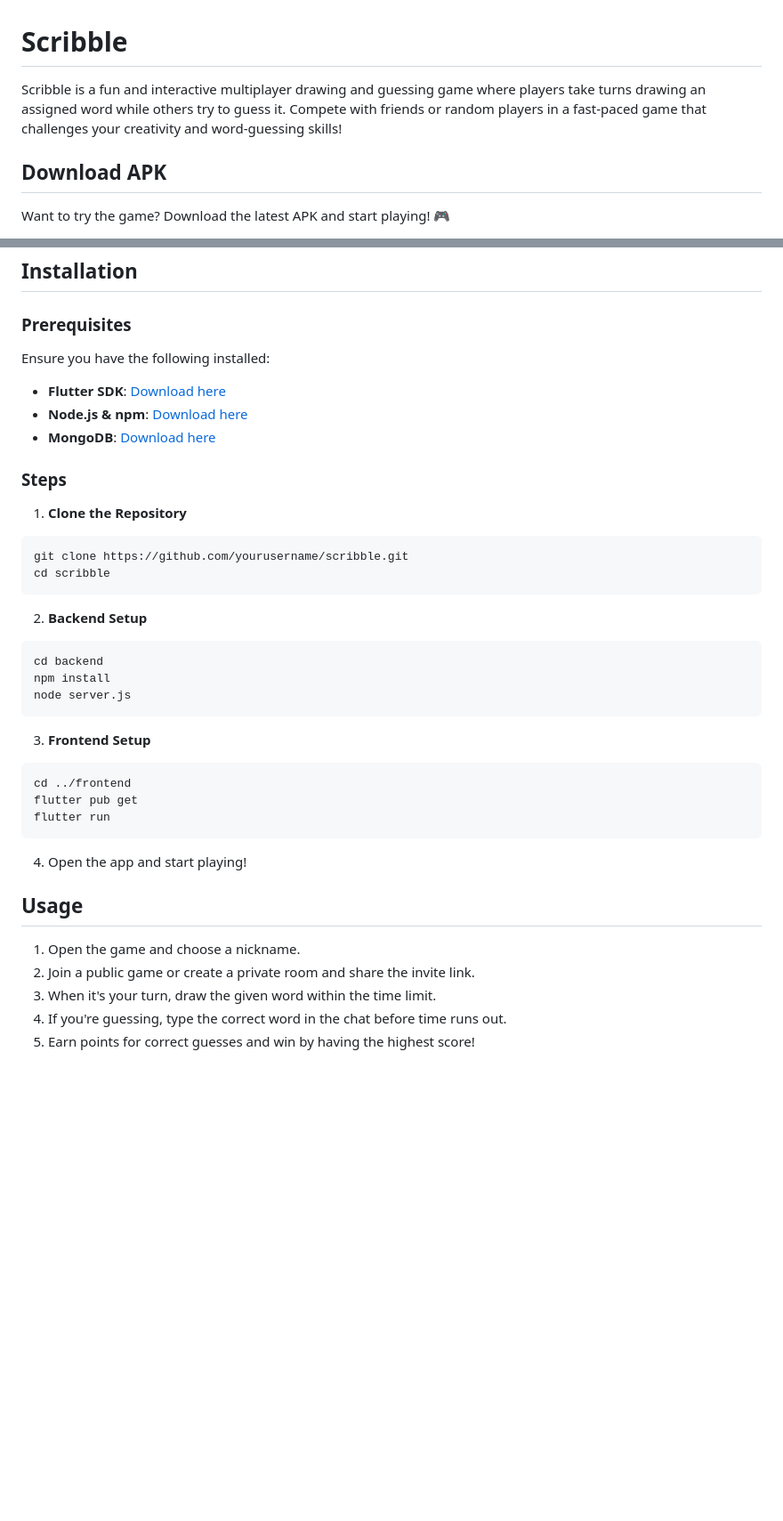
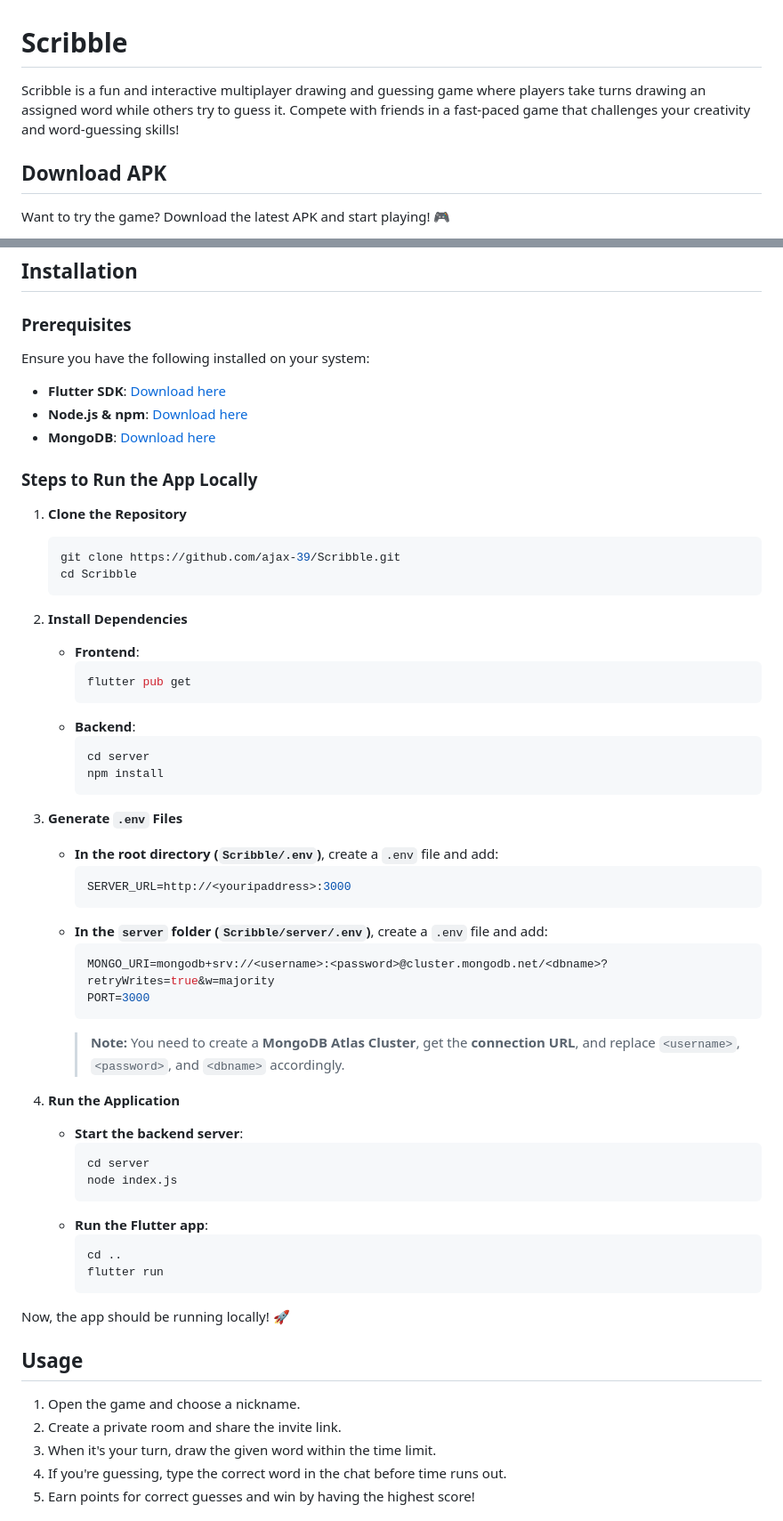
Before and after one commit to Amogh050/Scribble, a Markdown page: README.md, 2 parts joined by grey strips. Shown at 89% size. Rendered like a GitHub page; blank space fills up the shorter version.

Commit message:
modified insallation guide

````diff
--- a/README.md
+++ b/README.md
@@ -1,6 +1,6 @@
 # Scribble
 
-Scribble is a fun and interactive multiplayer drawing and guessing game where players take turns drawing an assigned word while others try to guess it. Compete with friends or random players in a fast-paced game that challenges your creativity and word-guessing skills!
+Scribble is a fun and interactive multiplayer drawing and guessing game where players take turns drawing an assigned word while others try to guess it. Compete with friends in a fast-paced game that challenges your creativity and word-guessing skills!
 
 ## Download APK
 Want to try the game? Download the latest APK and start playing! 🎮
@@ -53,40 +53,59 @@ Watch the game in action! 🎥
 ## Installation
 
 ### Prerequisites
-Ensure you have the following installed:
-* **Flutter SDK**: [Download here](https://flutter.dev/docs/get-started/install)
-* **Node.js & npm**: [Download here](https://nodejs.org/)
-* **MongoDB**: [Download here](https://www.mongodb.com/try/download/community)
+Ensure you have the following installed on your system:
+- **Flutter SDK**: [Download here](https://flutter.dev/docs/get-started/install)
+- **Node.js & npm**: [Download here](https://nodejs.org/)
+- **MongoDB**: [Download here](https://www.mongodb.com/try/download/community)
 
-### Steps
+### Steps to Run the App Locally
+
 1. **Clone the Repository**
+   ```sh
+   git clone https://github.com/ajax-39/Scribble.git
+   cd Scribble
+   ```
 
-```
-git clone https://github.com/yourusername/scribble.git
-cd scribble
-```
+2. **Install Dependencies**
+   - **Frontend**:
+     ```sh
+     flutter pub get
+     ```
+   - **Backend**:
+     ```sh
+     cd server
+     npm install
+     ```
 
-2. **Backend Setup**
+3. **Generate `.env` Files**
+   - **In the root directory (`Scribble/.env`)**, create a `.env` file and add:
+     ```env
+     SERVER_URL=http://<youripaddress>:3000
+     ```
+   - **In the `server` folder (`Scribble/server/.env`)**, create a `.env` file and add:
+     ```env
+     MONGO_URI=mongodb+srv://<username>:<password>@cluster.mongodb.net/<dbname>?retryWrites=true&w=majority
+     PORT=3000
+     ```
+     > **Note:** You need to create a **MongoDB Atlas Cluster**, get the **connection URL**, and replace `<username>`, `<password>`, and `<dbname>` accordingly.
 
-```
-cd backend
-npm install
-node server.js
-```
+4. **Run the Application**
+   - **Start the backend server**:
+     ```sh
+     cd server
+     node index.js
+     ```
+   - **Run the Flutter app**:
+     ```sh
+     cd ..
+     flutter run
+     ```
 
-3. **Frontend Setup**
-
-```
-cd ../frontend
-flutter pub get
-flutter run
-```
-
-4. Open the app and start playing!
+Now, the app should be running locally! 🚀
 
 ## Usage
 1. Open the game and choose a nickname.
-2. Join a public game or create a private room and share the invite link.
+2. Create a private room and share the invite link.
 3. When it's your turn, draw the given word within the time limit.
 4. If you're guessing, type the correct word in the chat before time runs out.
 5. Earn points for correct guesses and win by having the highest score!
````
